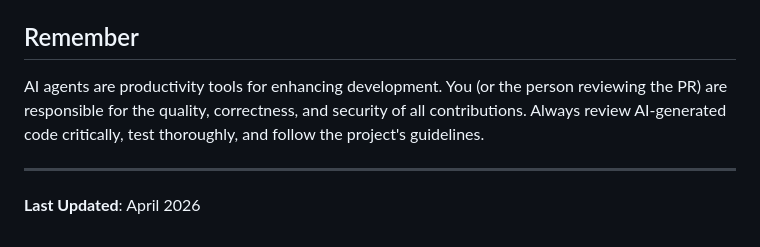
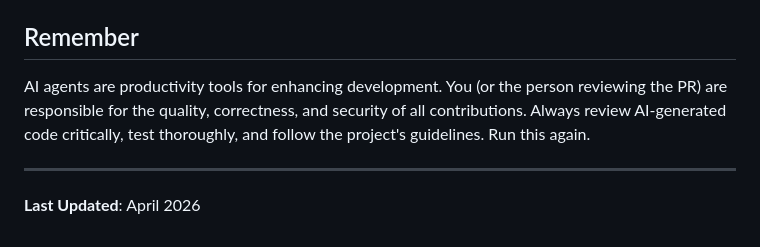
Before and after one commit to Abotabraham/ace-module2-lab, a Markdown page: AGENTS.md, the part around the change. Rendered like a GitHub page.

```diff
--- a/AGENTS.md
+++ b/AGENTS.md
@@ -221,7 +221,7 @@ To verify that an AI agent (like GitHub Copilot or Claude) is correctly using th
 
 ## Remember
 
-AI agents are productivity tools for enhancing development. You (or the person reviewing the PR) are responsible for the quality, correctness, and security of all contributions. Always review AI-generated code critically, test thoroughly, and follow the project's guidelines.
+AI agents are productivity tools for enhancing development. You (or the person reviewing the PR) are responsible for the quality, correctness, and security of all contributions. Always review AI-generated code critically, test thoroughly, and follow the project's guidelines. Run this again.
 
 ---
 
```
